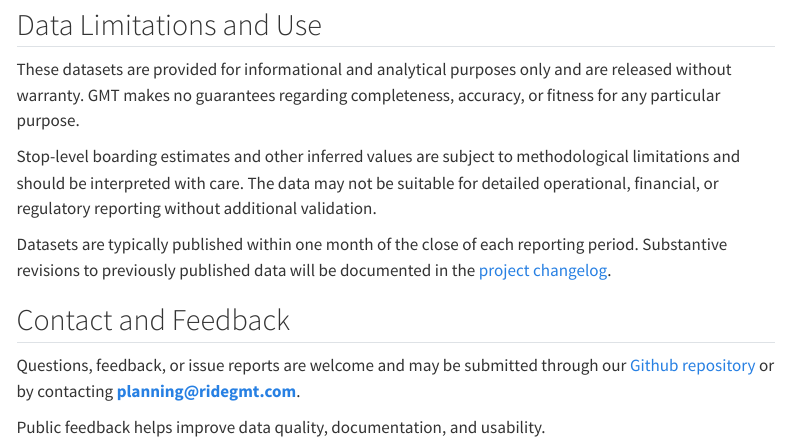
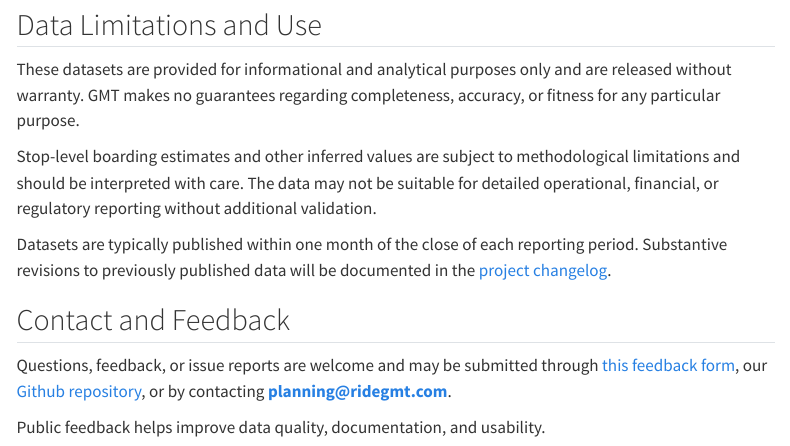
Before and after one commit to GreenMountainTransit/opendata, a Quarto document (index.qmd): the page in a window 1100 px wide, from 2020 px down. Rendered offline with R 4.5, knitr and Pandoc in place of Quarto, with nearby package versions; menus at the side of the page are left out.

Commit message:
added feedback form links

```diff
--- a/index.qmd
+++ b/index.qmd
@@ -94,6 +94,6 @@ Datasets are typically published within one month of the close of each reporting
 
 ## Contact and Feedback
 
-Questions, feedback, or issue reports are welcome and may be submitted through our [Github repository](https://github.com/GreenMountainTransit/opendata) or by contacting **planning@ridegmt.com**.
+Questions, feedback, or issue reports are welcome and may be submitted through [this feedback form](https://docs.google.com/forms/d/e/1FAIpQLSdzSlkfUjXiXvld0SWsigx7xpIfNXpNgof8Y3_VfITtoDC8nw/viewform), our [Github repository](https://github.com/GreenMountainTransit/opendata), or by contacting **planning@ridegmt.com**.
 
 Public feedback helps improve data quality, documentation, and usability.
```
Also changed, not shown: .quarto/idx/index.qmd.json, docs/site/search.json, 3 other files.
